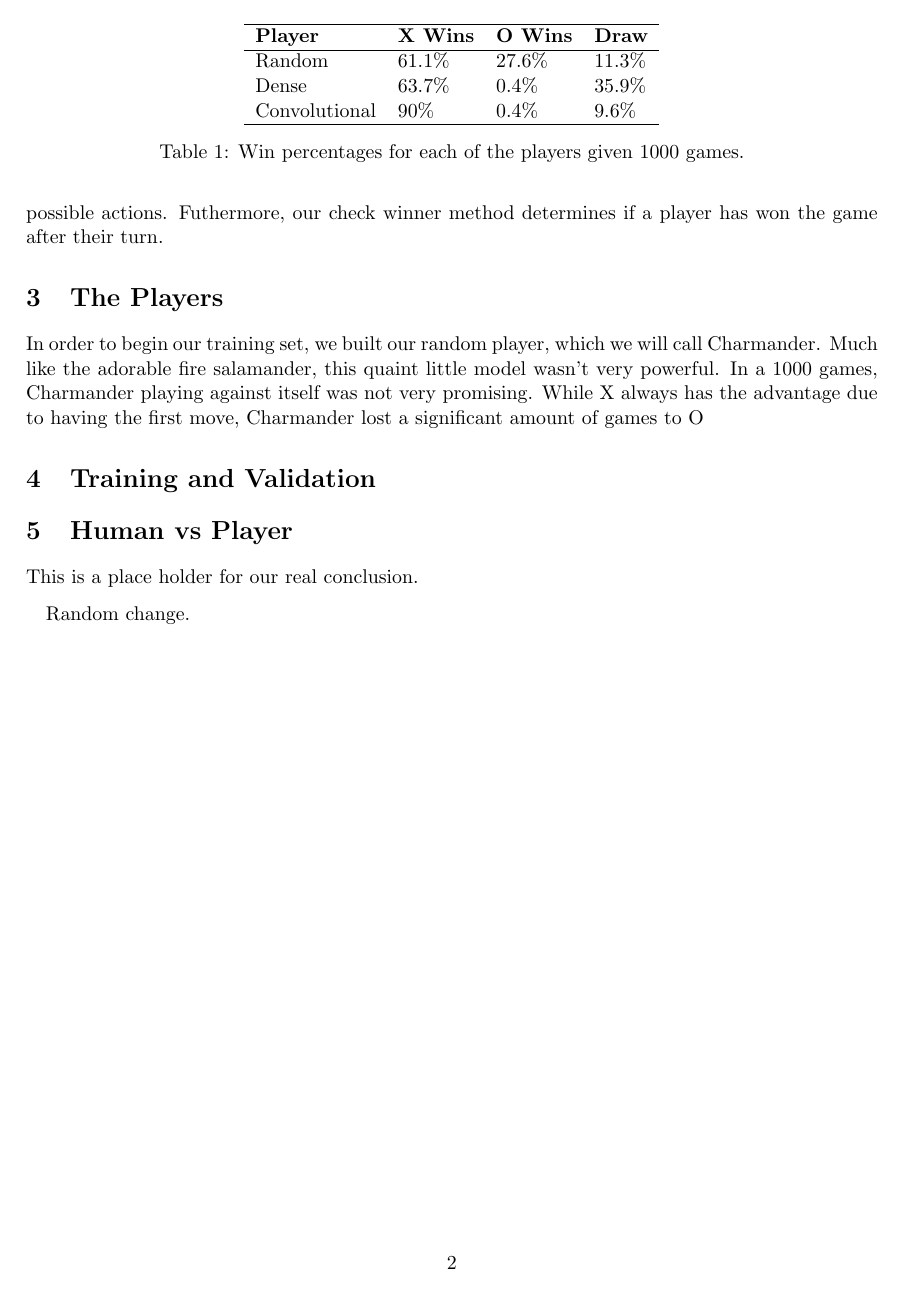
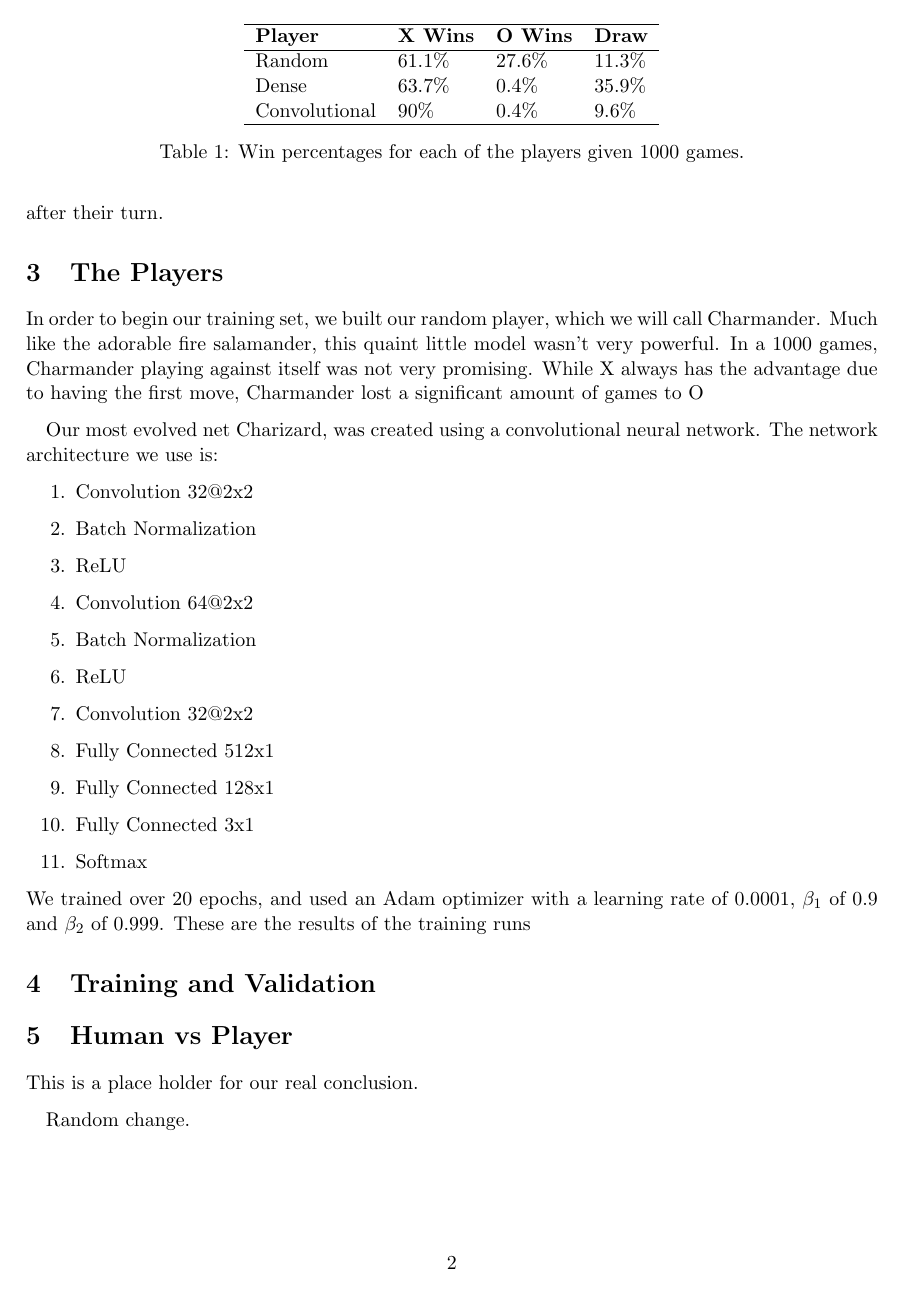
Before and after one commit to jtracy3/deep-learning-2019, a LaTeX document (LaTeX/AlphaEpsilon-final.tex, which reads LaTeX/convolution_player.tex): page 2 of 2 before the commit and page 2 of 3 after it. Compiled offline with pdfLaTeX.

Commit message:
Added picture for convolutional training and little write up for convolutional player. I'll add some more tomorrow

```diff
--- a/LaTeX/convolution_player.tex
+++ b/LaTeX/convolution_player.tex
@@ -2,3 +2,21 @@
 %! Date = 12/10/2019
 
 % Convolutional Net
+
+Our most evolved net Charizard, was created using a convolutional neural network.
+The network architecture we use is:
+\begin{enumerate}
+    \item Convolution 32@2x2
+    \item Batch Normalization
+    \item ReLU
+    \item Convolution 64@2x2
+    \item Batch Normalization
+    \item ReLU
+    \item Convolution 32@2x2
+    \item Fully Connected 512x1
+    \item Fully Connected 128x1
+    \item Fully Connected 3x1
+    \item Softmax
+\end{enumerate}
+We trained over 20 epochs, and used an Adam optimizer with a learning rate of 0.0001, $\beta_1$ of 0.9 and $\beta_2$ of 0.999.
+These are the results of the training runs
@@ -4,0 +27,2 @@
+	\label{fig:conv_net}
+\end{figure}
```
Also changed, not shown: LaTeX/tictactoe.tex (+13 -3 lines), LaTeX/convolutional-net-training.png (added), LaTeX/convolution_player.tex (4 more changed lines).
